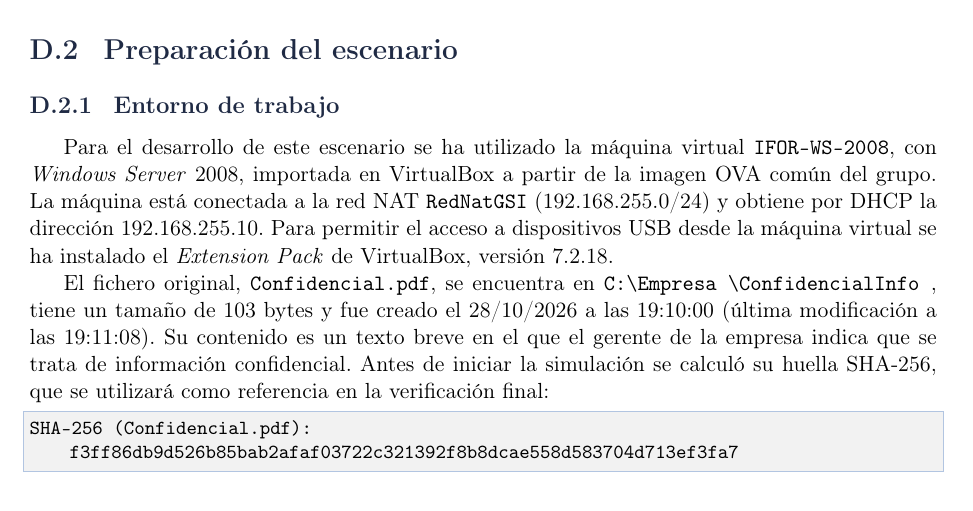
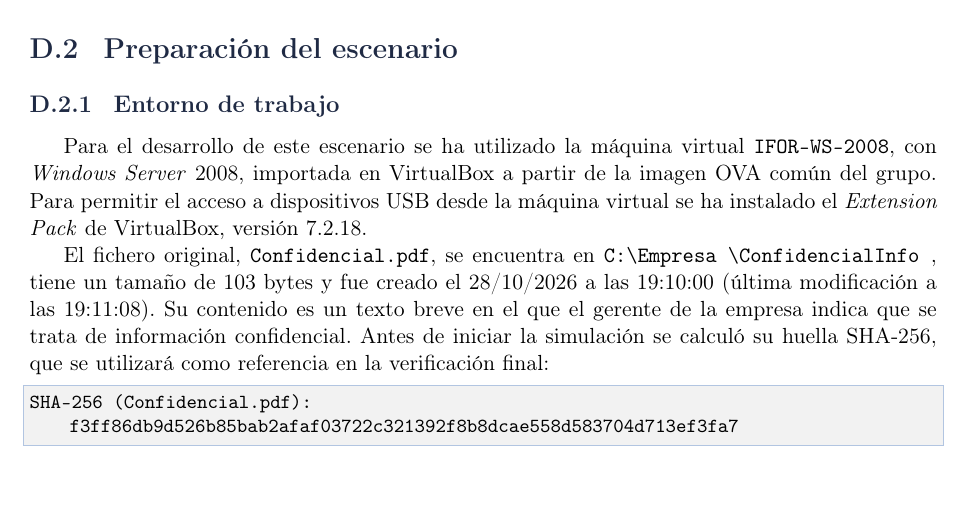
Before and after one commit to ALVPI/IFOR_P2, a LaTeX document (Documentacion/main.tex, which reads Documentacion/capitulos/04_desarrollo_usb.tex, Documentacion/styles/mistilo.sty): part of page 10 of 12, cut so that both start at the same text. Compiled offline with pdfLaTeX.

Commit message:
docs: modificado mínimamente el estilo y un par de párrafos para que suene menos a AI

```diff
--- a/Documentacion/capitulos/04_desarrollo_usb.tex
+++ b/Documentacion/capitulos/04_desarrollo_usb.tex
@@ -46,9 +46,7 @@ mantener la cadena de custodia.
 \subsection{Entorno de trabajo}
 Para el desarrollo de este escenario se ha utilizado la máquina virtual
 \cod{IFOR-WS-2008}, con \textit{Windows Server} 2008, importada en VirtualBox a
-partir de la imagen OVA común del grupo. La máquina está conectada a la red
-NAT \cod{RedNatGSI} (192.168.255.0/24) y obtiene por DHCP la dirección
-192.168.255.10. Para permitir el acceso a dispositivos USB desde la máquina
+partir de la imagen OVA común del grupo. Para permitir el acceso a dispositivos USB desde la máquina
 virtual se ha instalado el \textit{Extension Pack} de VirtualBox, versión
 7.2.18.
 
--- a/Documentacion/styles/mistilo.sty
+++ b/Documentacion/styles/mistilo.sty
@@ -168,7 +168,7 @@
 % \chaptermark se ejecuta cada vez que empieza un capítulo y guarda su
 % nombre; \leftmark es lo que luego se imprime en la cabecera.
 \renewcommand{\chaptermark}[1]{\markboth{\thechapter.\ #1}{}}
-\fancyhead[R]{\small\color{suave}\leftmark}
+\fancyhead[L]{\small\color{suave}\leftmark}
 % La primera página de cada capítulo usa el estilo "plain": solo número.
 \fancypagestyle{plain}{\fancyhf{}\fancyfoot[R]{\small\thepage}\renewcommand{\headrulewidth}{0pt}}
 \fancyfoot[R]{\small\thepage}
```
